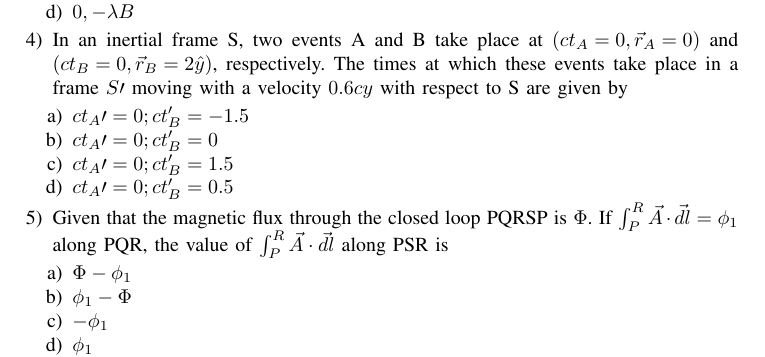
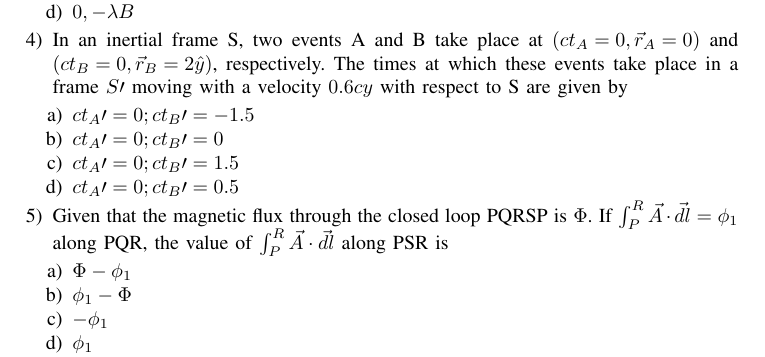
Before and after one commit to Tejaii/assignments, a LaTeX problem sheet (assignment18/tp.tex): part of page 1 of 2, cut so that both start at the same text. Compiled offline with pdfLaTeX.

Commit message:
Update tp.tex

```diff
--- a/assignment18/tp.tex
+++ b/assignment18/tp.tex
@@ -54,10 +54,10 @@
 \item In an inertial frame S, two events A and B take place at $\brak{ct_A = 0, \vec{r}_A = 0}$ and $\brak{ct_B = 0, \vec{r}_B = 2\hat{y}}$, respectively. The times at which these events take place in a frame $S\prime$ moving with a velocity $0.6cy$ with respect to S are given by
 
 \begin{enumerate}
-    \item $ct_A\prime = 0; ct_B' = -1.5$
-    \item $ct_A\prime = 0; ct_B' = 0$
-    \item $ct_A\prime = 0; ct_B' = 1.5$
-    \item $ct_A\prime = 0; ct_B' = 0.5$
+    \item $ct_A\prime = 0; ct_B\prime = -1.5$
+    \item $ct_A\prime = 0; ct_B\prime = 0$
+    \item $ct_A\prime = 0; ct_B\prime = 1.5$
+    \item $ct_A\prime = 0; ct_B\prime = 0.5$
 \end{enumerate}
 
 \item Given that the magnetic flux through the closed loop PQRSP is $\Phi$. If $\int_P^R \vec{A} \cdot \vec{dl} = \phi_1$ along PQR, the value of $\int_P^R \vec{A} \cdot \vec{dl}$ along PSR is
```
